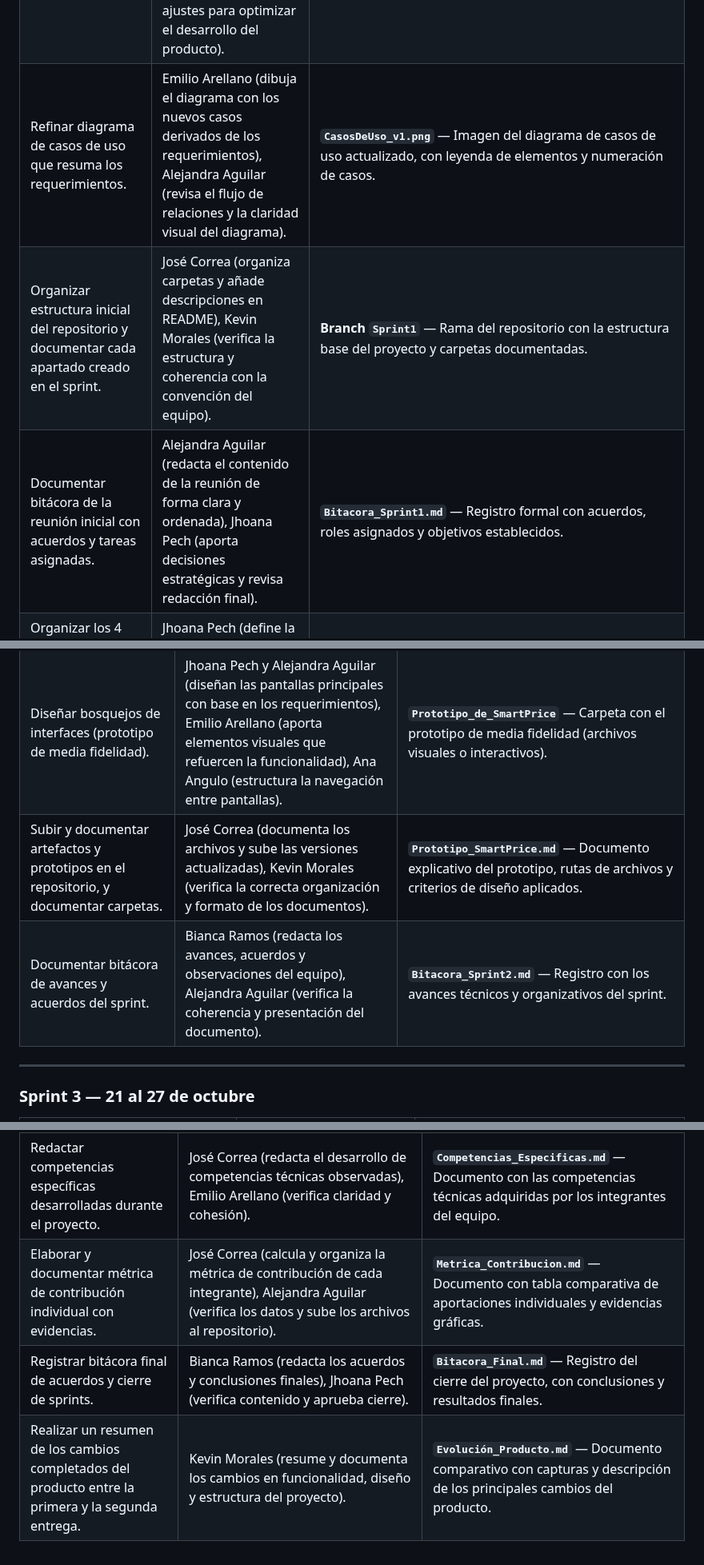
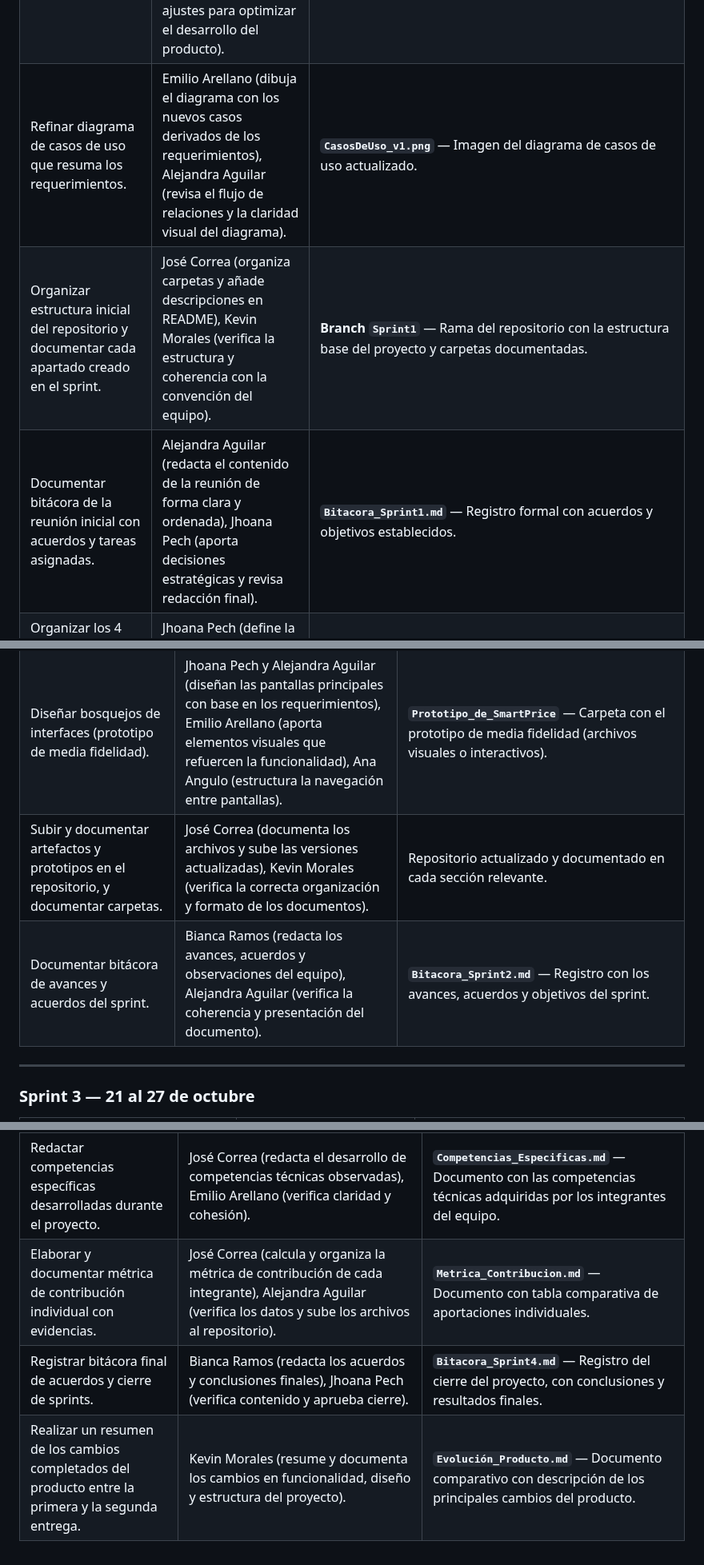
Before and after one commit to jhoanapechram/-FIS-Equipo-2, a Markdown page: 2da Entrega/Proceso/Descripción del Proceso.md, 3 parts joined by grey strips. Shown at 80% size. Drawn GitHub-style.

Commit message:
Refine process documentation and update deliverables

```diff
--- a/2da Entrega/Proceso/Descripción del Proceso.md
+++ b/2da Entrega/Proceso/Descripción del Proceso.md
@@ -38,9 +38,9 @@ Mejorar el producto desarrollado en la primera entrega, asegurando la evolución
 |----------------|------------------|----------------|
 | Refinar requerimientos funcionales y no funcionales y definir criterios de aceptación para las historias de usuario. | Kevin Morales (define y prioriza los requerimientos asegurando que cada uno cumpla con los objetivos del producto), Ana Angulo (verifica la coherencia entre los requerimientos y redacta los criterios de aceptación para garantizar que sean medibles y verificables). | **`Requisitos_Funcionales_y_No_Funcionales_SmartPrice.md`** — Documento que describe detalladamente los requerimientos del sistema, clasificados por tipo. <br> **`Historias_de_usuario_con_criterios_de_aceptacion.md`** — Archivo con las historias de usuario en formato estándar y criterios de aceptación verificables. |
 | Priorizar requerimientos funcionales y no funcionales según objetivos del producto. | Bianca Ramos (elabora la priorización mediante la técnica MoSCoW), Emilio Arellano (revisa el orden propuesto, valida la correspondencia con las necesidades del cliente y sugiere ajustes para optimizar el desarrollo del producto). | **`Priorización_requisitos.pdf`** — Documento en PDF que presenta la priorización mediante la técnica MoSCoW, con justificación de cada categoría. |
-| Refinar diagrama de casos de uso que resuma los requerimientos. | Emilio Arellano (dibuja el diagrama con los nuevos casos derivados de los requerimientos), Alejandra Aguilar (revisa el flujo de relaciones y la claridad visual del diagrama). | **`CasosDeUso_v1.png`** — Imagen del diagrama de casos de uso actualizado, con leyenda de elementos y numeración de casos. |
+| Refinar diagrama de casos de uso que resuma los requerimientos. | Emilio Arellano (dibuja el diagrama con los nuevos casos derivados de los requerimientos), Alejandra Aguilar (revisa el flujo de relaciones y la claridad visual del diagrama). | **`CasosDeUso_v1.png`** — Imagen del diagrama de casos de uso actualizado. |
 | Organizar estructura inicial del repositorio y documentar cada apartado creado en el sprint. | José Correa (organiza carpetas y añade descripciones en README), Kevin Morales (verifica la estructura y coherencia con la convención del equipo). | **Branch `Sprint1`** — Rama del repositorio con la estructura base del proyecto y carpetas documentadas. |
-| Documentar bitácora de la reunión inicial con acuerdos y tareas asignadas. | Alejandra Aguilar (redacta el contenido de la reunión de forma clara y ordenada), Jhoana Pech (aporta decisiones estratégicas y revisa redacción final). | **`Bitacora_Sprint1.md`** — Registro formal con acuerdos, roles asignados y objetivos establecidos. |
+| Documentar bitácora de la reunión inicial con acuerdos y tareas asignadas. | Alejandra Aguilar (redacta el contenido de la reunión de forma clara y ordenada), Jhoana Pech (aporta decisiones estratégicas y revisa redacción final). | **`Bitacora_Sprint1.md`** — Registro formal con acuerdos y objetivos establecidos. |
 | Organizar los 4 sprints y la asignación de actividades, y crear branch de segunda entrega. | Jhoana Pech (define la planificación general de los sprints y organiza los entregables dentro del repositorio). | **`Descripción_del_Proceso.md`** — Documento que describe la planificación global de los cuatro sprints con sus responsables y tiempos. |
 | Definir Casos de Uso. | José Correa (define los casos de uso según los escenarios identificados), Jhoana Pech (verifica y realiza mejoras en la redacción y lógica). | **`Casos_de_Uso.md`** — Documento con la descripción detallada de cada caso de uso, incluyendo flujos y actores. |
 
@@ -52,8 +52,8 @@ Mejorar el producto desarrollado en la primera entrega, asegurando la evolución
 |----------------|------------------|----------------|
 | Verificar correspondencia entre requerimientos y prototipos de interfaz. | Kevin Morales (analiza la relación entre requerimientos definidos y las pantallas diseñadas), Ana Angulo (documenta hallazgos y observaciones sobre coherencia). | **`Correspondencia_Requerimientos.md`** — Documento que relaciona cada requerimiento con su respectiva pantalla o funcionalidad en el prototipo. |
 | Diseñar bosquejos de interfaces (prototipo de media fidelidad). | Jhoana Pech y Alejandra Aguilar (diseñan las pantallas principales con base en los requerimientos), Emilio Arellano (aporta elementos visuales que refuercen la funcionalidad), Ana Angulo (estructura la navegación entre pantallas). | **`Prototipo_de_SmartPrice`** — Carpeta con el prototipo de media fidelidad (archivos visuales o interactivos). |
-| Subir y documentar artefactos y prototipos en el repositorio, y documentar carpetas. | José Correa (documenta los archivos y sube las versiones actualizadas), Kevin Morales (verifica la correcta organización y formato de los documentos). | **`Prototipo_SmartPrice.md`** — Documento explicativo del prototipo, rutas de archivos y criterios de diseño aplicados. |
-| Documentar bitácora de avances y acuerdos del sprint. | Bianca Ramos (redacta los avances, acuerdos y observaciones del equipo), Alejandra Aguilar (verifica la coherencia y presentación del documento). | **`Bitacora_Sprint2.md`** — Registro con los avances técnicos y organizativos del sprint. |
+| Subir y documentar artefactos y prototipos en el repositorio, y documentar carpetas. | José Correa (documenta los archivos y sube las versiones actualizadas), Kevin Morales (verifica la correcta organización y formato de los documentos). | Repositorio actualizado y documentado en cada sección relevante.  |
+| Documentar bitácora de avances y acuerdos del sprint. | Bianca Ramos (redacta los avances, acuerdos y observaciones del equipo), Alejandra Aguilar (verifica la coherencia y presentación del documento). | **`Bitacora_Sprint2.md`** — Registro con los avances, acuerdos y objetivos del sprint. |
 
 ---
 
@@ -78,6 +78,6 @@ Mejorar el producto desarrollado en la primera entrega, asegurando la evolución
 | Elaborar un video de presentación final para la segunda entrega. | Jhoana Pech y Alejandra Aguilar (aportan ajustes visuales y fluidez en la edición del contenido), Emilio Arellano (narra el video y revisa el ritmo y la coherencia del discurso), Bianca Ramos (estructura el contenido del video con orden lógico). | **`Presentacion_Final`** — Video explicativo del proyecto en formato `.mp4` o enlace compartido. |
 | Redactar competencias genéricas desarrolladas durante el proyecto. | Ana Angulo (redacta las competencias con base en el desempeño del equipo), Kevin Morales (verifica coherencia y redacción final). | **`Competencias_Genericas.md`** — Documento con las competencias transversales desarrolladas, acompañadas de ejemplos de aplicación. |
 | Redactar competencias específicas desarrolladas durante el proyecto. | José Correa (redacta el desarrollo de competencias técnicas observadas), Emilio Arellano (verifica claridad y cohesión). | **`Competencias_Especificas.md`** — Documento con las competencias técnicas adquiridas por los integrantes del equipo. |
-| Elaborar y documentar métrica de contribución individual con evidencias. | José Correa (calcula y organiza la métrica de contribución de cada integrante), Alejandra Aguilar (verifica los datos y sube los archivos al repositorio). | **`Metrica_Contribucion.md`** — Documento con tabla comparativa de aportaciones individuales y evidencias gráficas. |
-| Registrar bitácora final de acuerdos y cierre de sprints. | Bianca Ramos (redacta los acuerdos y conclusiones finales), Jhoana Pech (verifica contenido y aprueba cierre). | **`Bitacora_Final.md`** — Registro del cierre del proyecto, con conclusiones y resultados finales. |
-| Realizar un resumen de los cambios completados del producto entre la primera y la segunda entrega. | Kevin Morales (resume y documenta los cambios en funcionalidad, diseño y estructura del proyecto). | **`Evolución_Producto.md`** — Documento comparativo con capturas y descripción de los principales cambios del producto. |
+| Elaborar y documentar métrica de contribución individual con evidencias. | José Correa (calcula y organiza la métrica de contribución de cada integrante), Alejandra Aguilar (verifica los datos y sube los archivos al repositorio). | **`Metrica_Contribucion.md`** — Documento con tabla comparativa de aportaciones individuales. |
+| Registrar bitácora final de acuerdos y cierre de sprints. | Bianca Ramos (redacta los acuerdos y conclusiones finales), Jhoana Pech (verifica contenido y aprueba cierre). | **`Bitacora_Sprint4.md`** — Registro del cierre del proyecto, con conclusiones y resultados finales. |
+| Realizar un resumen de los cambios completados del producto entre la primera y la segunda entrega. | Kevin Morales (resume y documenta los cambios en funcionalidad, diseño y estructura del proyecto). | **`Evolución_Producto.md`** — Documento comparativo con descripción de los principales cambios del producto. |
```
Also changed, not shown: other parts of 2da Entrega/Proceso/Descripción del Proceso.md (+2 -2 lines).
